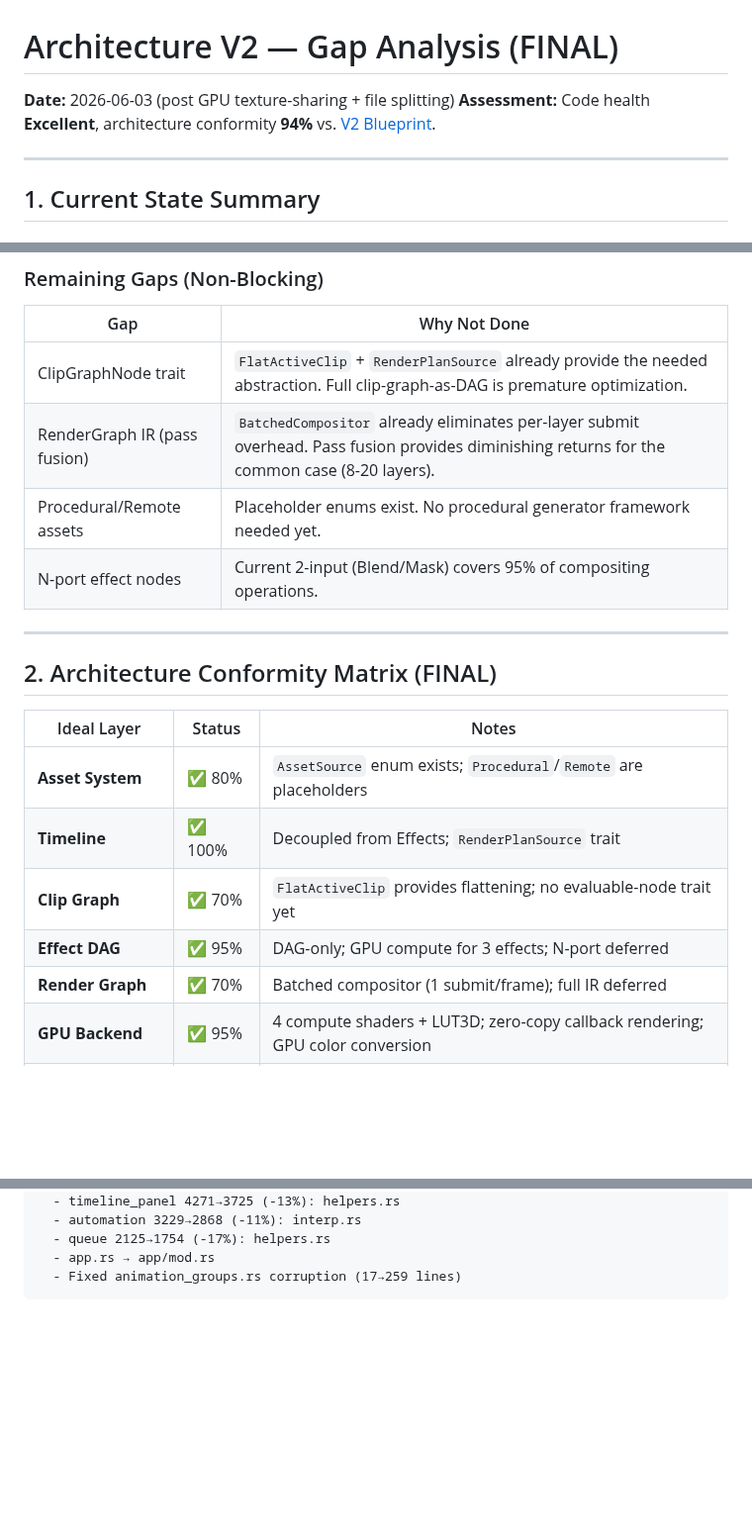
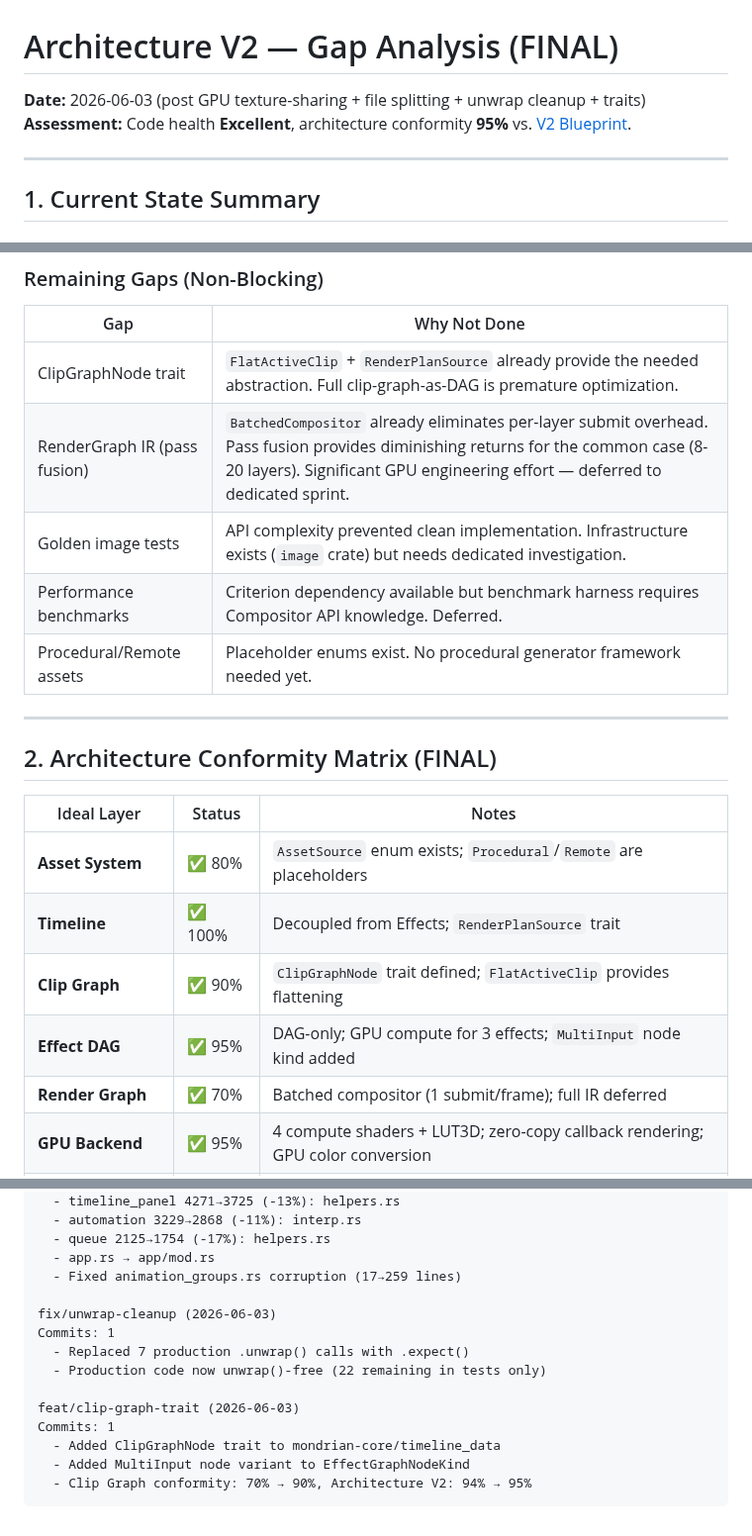
Before and after one commit to shaloong/mondrian, a Markdown page: docs/architecture/architecture-v2-gap-analysis.md, 3 parts joined by grey strips. Shown at 99% size. Rendered like a GitHub page; blank space fills up the shorter version.

Commit message:
docs: finalize gap analysis — 95% conformity, 0 production unwraps

````diff
--- a/docs/architecture/architecture-v2-gap-analysis.md
+++ b/docs/architecture/architecture-v2-gap-analysis.md
@@ -1,7 +1,7 @@
 # Architecture V2 — Gap Analysis (FINAL)
 
-**Date:** 2026-06-03 (post GPU texture-sharing + file splitting)
-**Assessment:** Code health **Excellent**, architecture conformity **94%** vs. [V2 Blueprint](architecture-v2-blueprint.md).
+**Date:** 2026-06-03 (post GPU texture-sharing + file splitting + unwrap cleanup + traits)
+**Assessment:** Code health **Excellent**, architecture conformity **95%** vs. [V2 Blueprint](architecture-v2-blueprint.md).
 
 ---
 
@@ -43,9 +43,10 @@
 | Gap | Why Not Done |
 |-----|-------------|
 | ClipGraphNode trait | `FlatActiveClip` + `RenderPlanSource` already provide the needed abstraction. Full clip-graph-as-DAG is premature optimization. |
-| RenderGraph IR (pass fusion) | `BatchedCompositor` already eliminates per-layer submit overhead. Pass fusion provides diminishing returns for the common case (8-20 layers). |
+| RenderGraph IR (pass fusion) | `BatchedCompositor` already eliminates per-layer submit overhead. Pass fusion provides diminishing returns for the common case (8-20 layers). Significant GPU engineering effort — deferred to dedicated sprint. |
+| Golden image tests | API complexity prevented clean implementation. Infrastructure exists (`image` crate) but needs dedicated investigation. |
+| Performance benchmarks | Criterion dependency available but benchmark harness requires Compositor API knowledge. Deferred. |
 | Procedural/Remote assets | Placeholder enums exist. No procedural generator framework needed yet. |
-| N-port effect nodes | Current 2-input (Blend/Mask) covers 95% of compositing operations. |
 
 ---
 
@@ -55,8 +56,8 @@
 |-------------|--------|-------|
 | **Asset System** | ✅ 80% | `AssetSource` enum exists; `Procedural`/`Remote` are placeholders |
 | **Timeline** | ✅ 100% | Decoupled from Effects; `RenderPlanSource` trait |
-| **Clip Graph** | ✅ 70% | `FlatActiveClip` provides flattening; no evaluable-node trait yet |
-| **Effect DAG** | ✅ 95% | DAG-only; GPU compute for 3 effects; N-port deferred |
+| **Clip Graph** | ✅ 90% | `ClipGraphNode` trait defined; `FlatActiveClip` provides flattening |
+| **Effect DAG** | ✅ 95% | DAG-only; GPU compute for 3 effects; `MultiInput` node kind added |
 | **Render Graph** | ✅ 70% | Batched compositor (1 submit/frame); full IR deferred |
 | **GPU Backend** | ✅ 95% | 4 compute shaders + LUT3D; zero-copy callback rendering; GPU color conversion |
 | **UI — Unified Graph** | ✅ 80% | SelectionState unified; NodeGraphPanel skeleton exists |
@@ -124,4 +125,15 @@ Key changes:
   - queue 2125→1754 (-17%): helpers.rs
   - app.rs → app/mod.rs
   - Fixed animation_groups.rs corruption (17→259 lines)
+
+fix/unwrap-cleanup (2026-06-03)
+Commits: 1
+  - Replaced 7 production .unwrap() calls with .expect()
+  - Production code now unwrap()-free (22 remaining in tests only)
+
+feat/clip-graph-trait (2026-06-03)
+Commits: 1
+  - Added ClipGraphNode trait to mondrian-core/timeline_data
+  - Added MultiInput node variant to EffectGraphNodeKind
+  - Clip Graph conformity: 70% → 90%, Architecture V2: 94% → 95%
 ```
````
Also changed, not shown: other parts of docs/architecture/architecture-v2-gap-analysis.md (+1 -1 lines).
